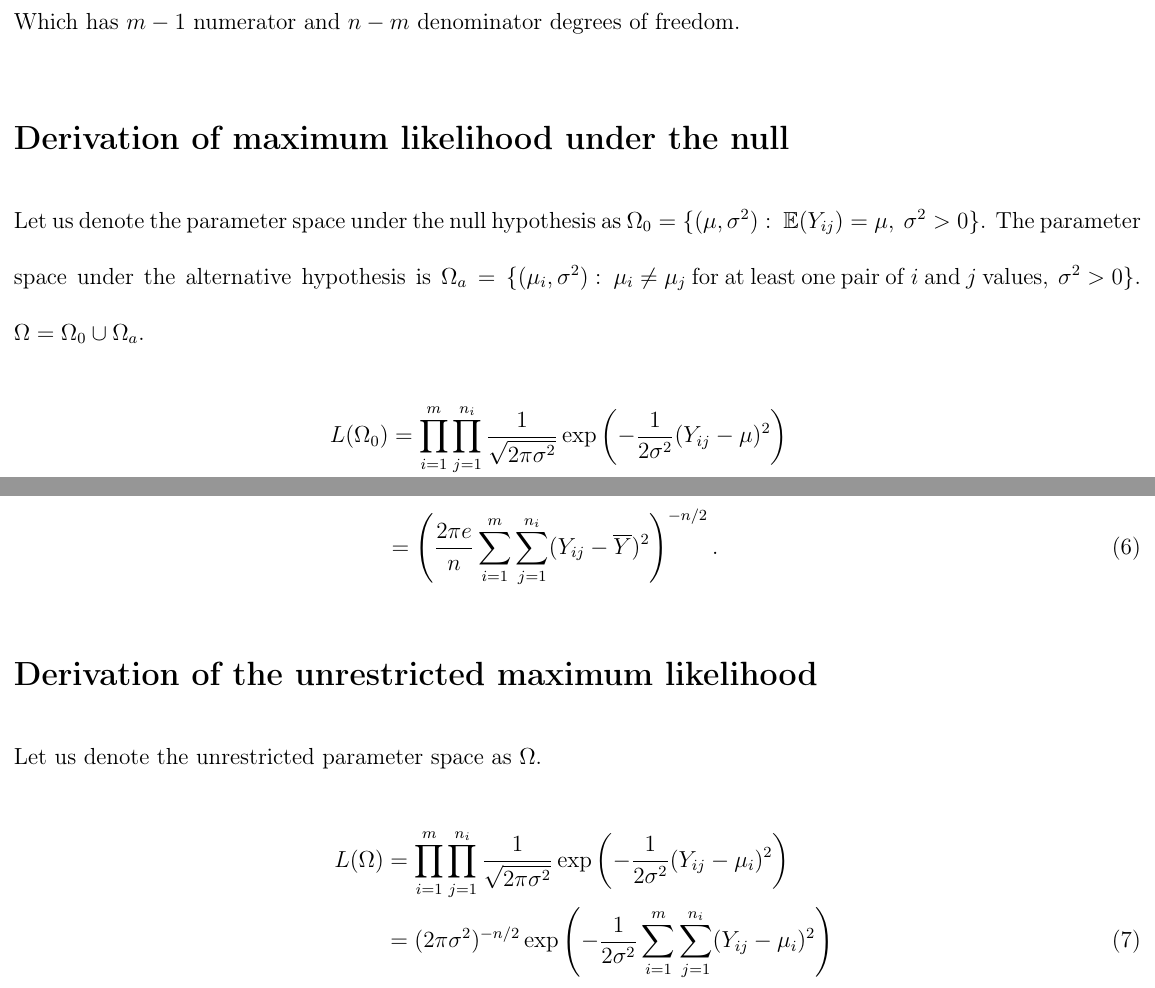
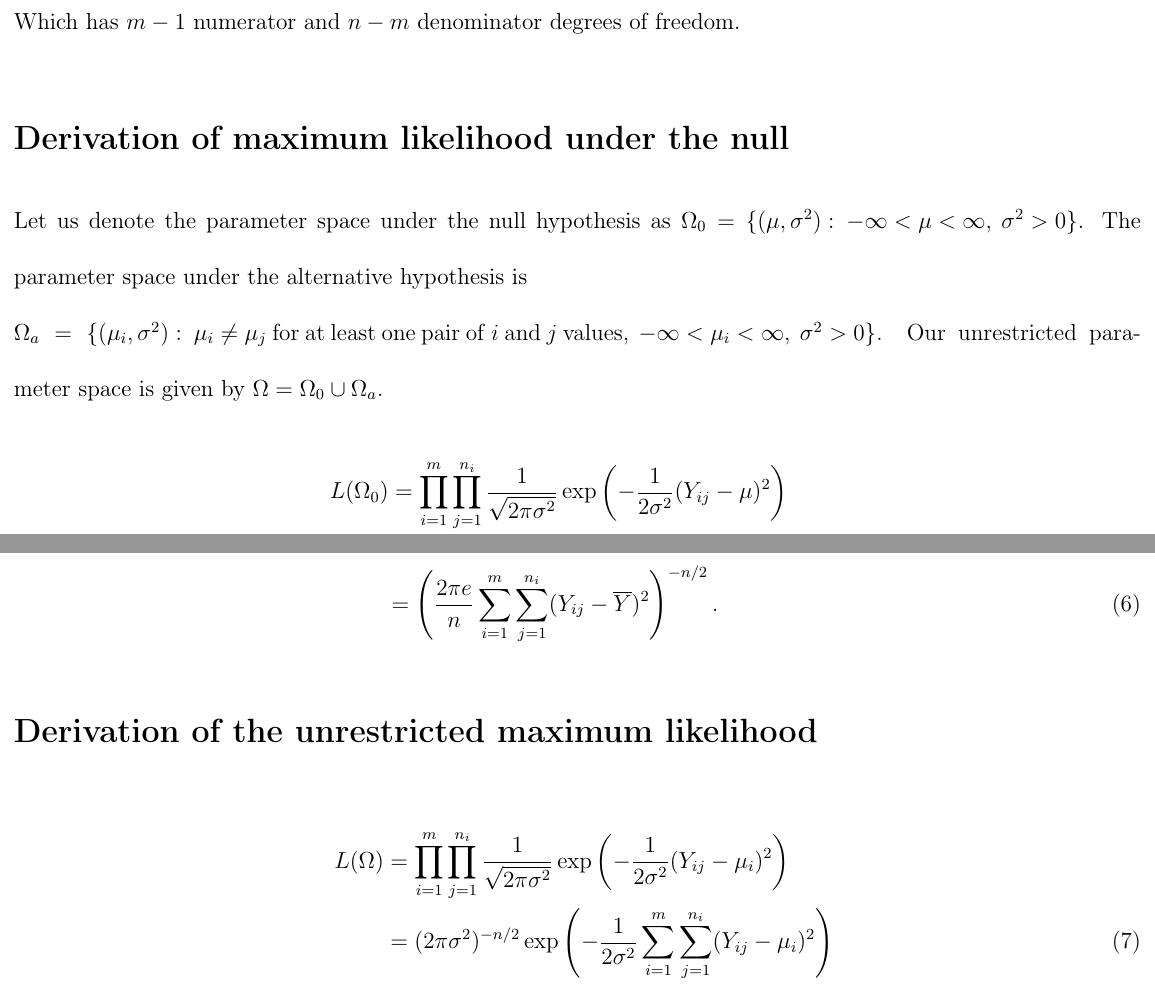
Before and after one commit to fusion809/ANOVA-LRT-equivalence, a LaTeX document (doc.tex): two parts of pages 3 and 4 of 9, joined at a grey line, cut so that both start at the same text. Compiled offline with LaTeX, dvips and Ghostscript.

Commit message:
Fixing set notation

```diff
--- a/doc.tex
+++ b/doc.tex
@@ -76,7 +76,8 @@
 	Which has $m-1$ numerator and $n-m$ denominator degrees of freedom.
 
 	\section{Derivation of maximum likelihood under the null}
-	Let us denote the parameter space under the null hypothesis as $\Omega_0 = \left\{(\mu, \sigma^2):\hspace{0.1cm} \E(Y_{ij}) = \mu, \hspace{0.1cm}\sigma^2 > 0\right\}$. The parameter space under the alternative hypothesis is $\Omega_a = \left\{(\mu_i, \sigma^2): \hspace{0.1cm}\mu_i \neq \mu_j \hspace{0.1cm}\mathrm{for\hspace{0.1cm}at\hspace{0.1cm}least\hspace{0.1cm}one\hspace{0.1cm}pair\hspace{0.1cm}of\hspace{0.1cm}}i\mathrm{\hspace{0.1cm}and\hspace{0.1cm}}j\mathrm{\hspace{0.1cm}values},\hspace{0.1cm} \sigma^2 > 0\right\}$. $\Omega = \Omega_0 \cup \Omega_a$.
+	Let us denote the parameter space under the null hypothesis as $\Omega_0 = \left\{(\mu, \sigma^2):\hspace{0.1cm} -\infty < \mu < \infty, \hspace{0.1cm}\sigma^2 > 0\right\}$. The parameter space under the alternative hypothesis is \\
+	$\Omega_a = \left\{(\mu_i, \sigma^2): \hspace{0.1cm}\mu_i \neq \mu_j \hspace{0.1cm}\mathrm{for\hspace{0.1cm}at\hspace{0.1cm}least\hspace{0.1cm}one\hspace{0.1cm}pair\hspace{0.1cm}of\hspace{0.1cm}}i\mathrm{\hspace{0.1cm}and\hspace{0.1cm}}j\mathrm{\hspace{0.1cm}values},\hspace{0.1cm}-\infty < \mu_i < \infty,\hspace{0.1cm} \sigma^2 > 0\right\}$. Our unrestricted parameter space is given by $\Omega = \Omega_0 \cup \Omega_a$.
 	\begin{align}
 		L(\Omega_0) &= \prod_{i=1}^m \prod_{j=1}^{n_i} \dfrac{1}{\sqrt{2\pi \sigma^2}} \exp{\left(-\dfrac{1}{2\sigma^2} (Y_{ij}-\mu)^2\right)} \nonumber\\
 		&= (2\pi \sigma^2)^{-n/2}\exp{\left(-\dfrac{1}{2\sigma^2} \sum_{i=1}^m \sum_{j=1}^{n_i} (Y_{ij}-\mu)^2\right)}. \label{LH0}\\
@@ -118,7 +119,6 @@
 	\end{align}
 
 	\section{Derivation of the unrestricted maximum likelihood}
-	Let us denote the unrestricted parameter space as $\Omega$.
 	\begin{align}
 		L(\Omega) &= \prod_{i=1}^m \prod_{j=1}^{n_i} \dfrac{1}{\sqrt{2\pi \sigma^2}} \exp{\left(-\dfrac{1}{2\sigma^2} (Y_{ij}-\mu_i)^2\right)} \nonumber\\
 		&= (2\pi \sigma^2)^{-n/2} \exp{\left(-\dfrac{1}{2\sigma^2}\sum_{i=1}^m \sum_{j=1}^{n_i} (Y_{ij}-\mu_i)^2\right)} \label{Lu}\\
```
Also changed, not shown: doc.pdf.
